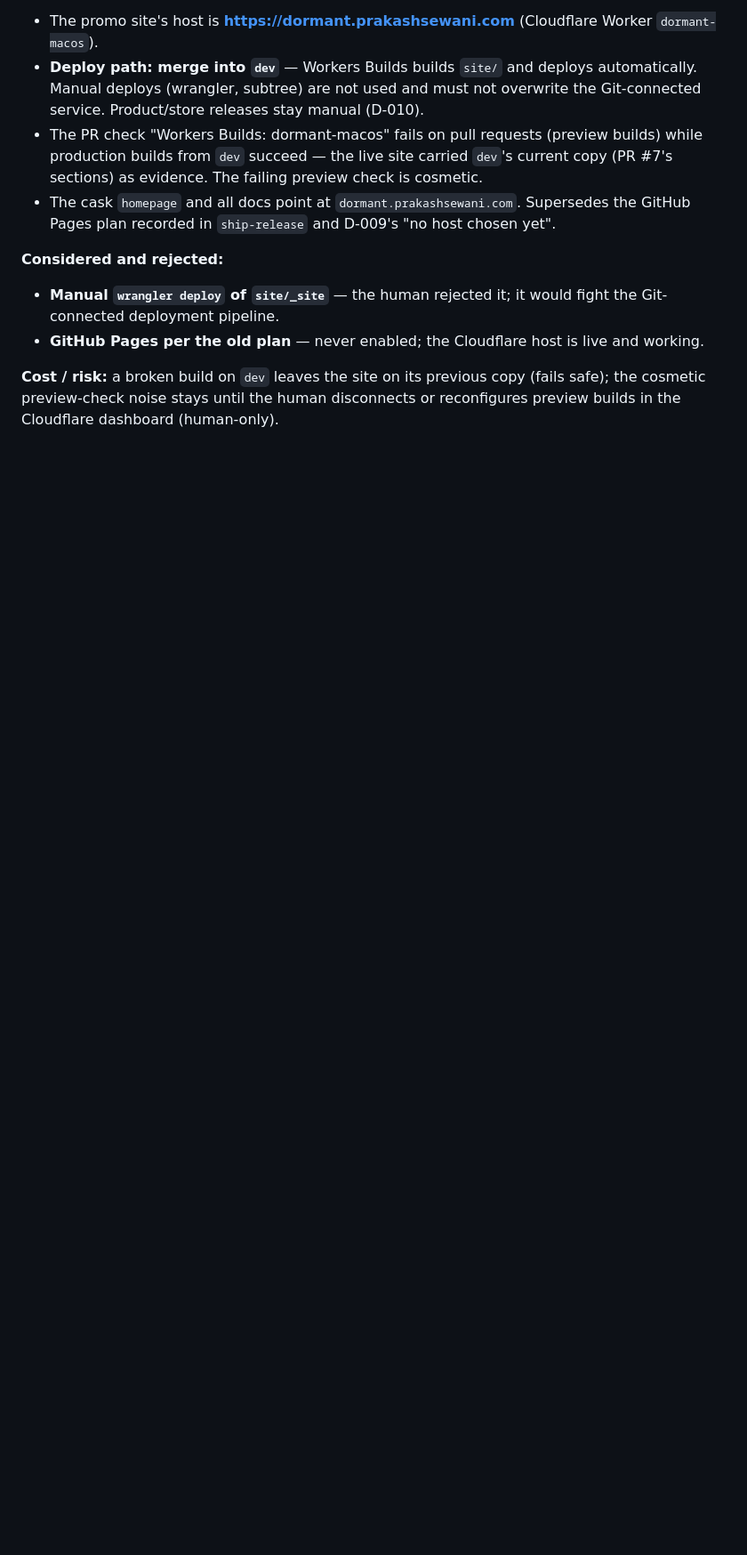
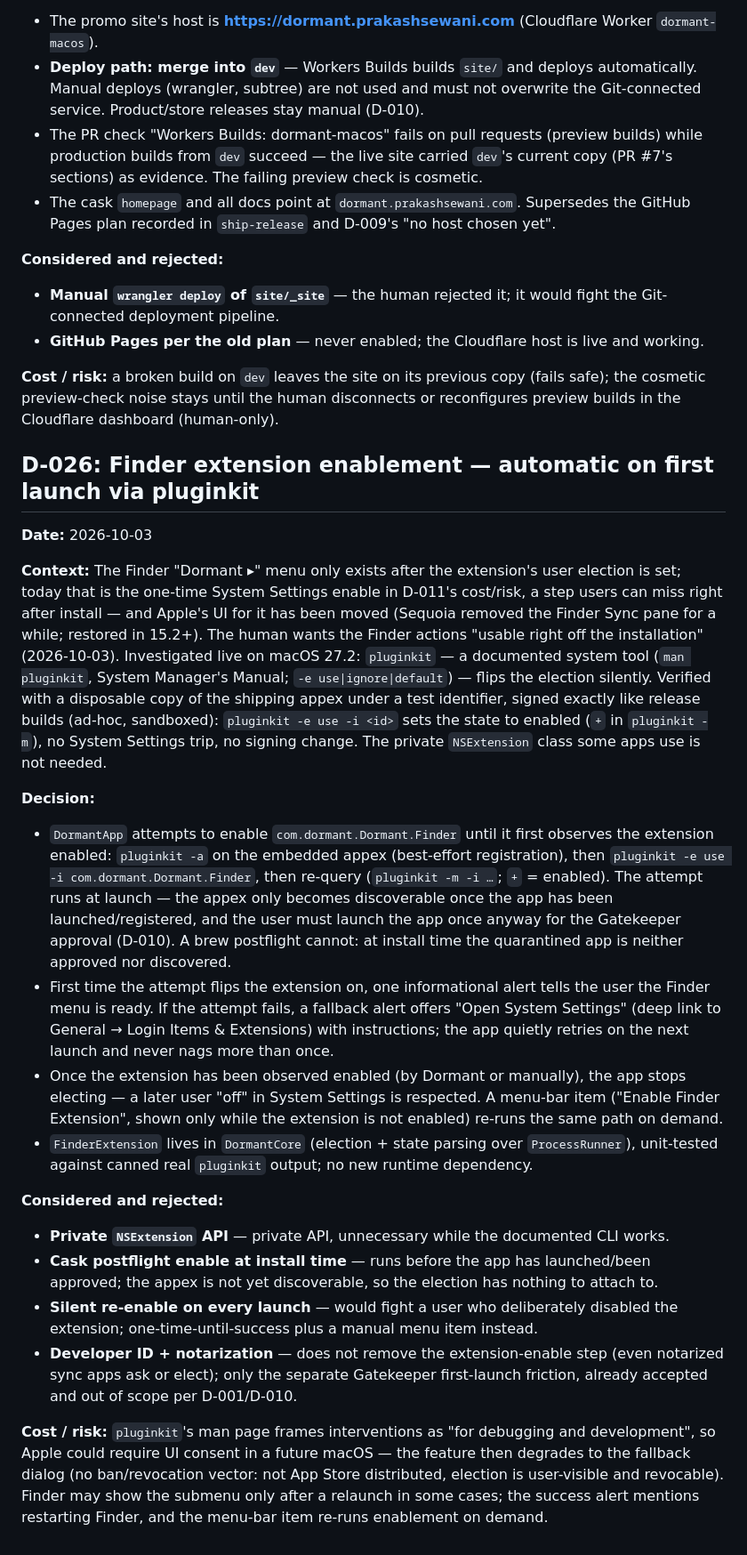
Before and after one commit to PrakashSewani/dormant-macos, a Markdown page: docs/decisions.md, the part around the change. Shown at 89% size. Drawn GitHub-style; blank space fills up the shorter version.

Commit message:
docs: record D-026 — Finder extension auto-enablement
The documented pluginkit election replaces the manual System Settings
step: first-launch enablement, the fallback dialog, and the menu-bar
"Enable Finder Extension" item. product.md and architecture.md follow.

Co-authored-by: CommandCodeBot <noreply@commandcode.ai>

```diff
--- a/docs/decisions.md
+++ b/docs/decisions.md
@@ -715,3 +715,54 @@ Cloudflare setup.
 **Cost / risk:** a broken build on `dev` leaves the site on its previous copy (fails safe); the
 cosmetic preview-check noise stays until the human disconnects or reconfigures preview builds in
 the Cloudflare dashboard (human-only).
+
+## D-026: Finder extension enablement — automatic on first launch via pluginkit
+
+**Date:** 2026-10-03
+
+**Context:** The Finder "Dormant ▸" menu only exists after the extension's user election is set;
+today that is the one-time System Settings enable in D-011's cost/risk, a step users can miss
+right after install — and Apple's UI for it has been moved (Sequoia removed the Finder Sync pane
+for a while; restored in 15.2+). The human wants the Finder actions "usable right off the
+installation" (2026-10-03). Investigated live on macOS 27.2: `pluginkit` — a documented system
+tool (`man pluginkit`, System Manager's Manual; `-e use|ignore|default`) — flips the election
+silently. Verified with a disposable copy of the shipping appex under a test identifier,
+signed exactly like release builds (ad-hoc, sandboxed): `pluginkit -e use -i <id>` sets the state
+to enabled (`+` in `pluginkit -m`), no System Settings trip, no signing change. The private
+`NSExtension` class some apps use is not needed.
+
+**Decision:**
+
+- `DormantApp` attempts to enable `com.dormant.Dormant.Finder` until it first observes the
+  extension enabled: `pluginkit -a` on the embedded appex (best-effort registration), then
+  `pluginkit -e use -i com.dormant.Dormant.Finder`, then re-query (`pluginkit -m -i …`; `+` =
+  enabled). The attempt runs at launch — the appex only becomes discoverable once the app has
+  been launched/registered, and the user must launch the app once anyway for the Gatekeeper
+  approval (D-010). A brew postflight cannot: at install time the quarantined app is neither
+  approved nor discovered.
+- First time the attempt flips the extension on, one informational alert tells the user the
+  Finder menu is ready. If the attempt fails, a fallback alert offers "Open System Settings"
+  (deep link to General → Login Items & Extensions) with instructions; the app quietly retries
+  on the next launch and never nags more than once.
+- Once the extension has been observed enabled (by Dormant or manually), the app stops electing
+  — a later user "off" in System Settings is respected. A menu-bar item ("Enable Finder
+  Extension", shown only while the extension is not enabled) re-runs the same path on demand.
+- `FinderExtension` lives in `DormantCore` (election + state parsing over `ProcessRunner`),
+  unit-tested against canned real `pluginkit` output; no new runtime dependency.
+
+**Considered and rejected:**
+
+- **Private `NSExtension` API** — private API, unnecessary while the documented CLI works.
+- **Cask postflight enable at install time** — runs before the app has launched/been approved;
+  the appex is not yet discoverable, so the election has nothing to attach to.
+- **Silent re-enable on every launch** — would fight a user who deliberately disabled the
+  extension; one-time-until-success plus a manual menu item instead.
+- **Developer ID + notarization** — does not remove the extension-enable step (even notarized
+  sync apps ask or elect); only the separate Gatekeeper first-launch friction, already accepted
+  and out of scope per D-001/D-010.
+
+**Cost / risk:** `pluginkit`'s man page frames interventions as "for debugging and development",
+so Apple could require UI consent in a future macOS — the feature then degrades to the fallback
+dialog (no ban/revocation vector: not App Store distributed, election is user-visible and
+revocable). Finder may show the submenu only after a relaunch in some cases; the success alert
+mentions restarting Finder, and the menu-bar item re-runs enablement on demand.
```
Also changed, not shown: docs/architecture.md (+8 -1 lines), docs/product.md (+3 -1 lines).
